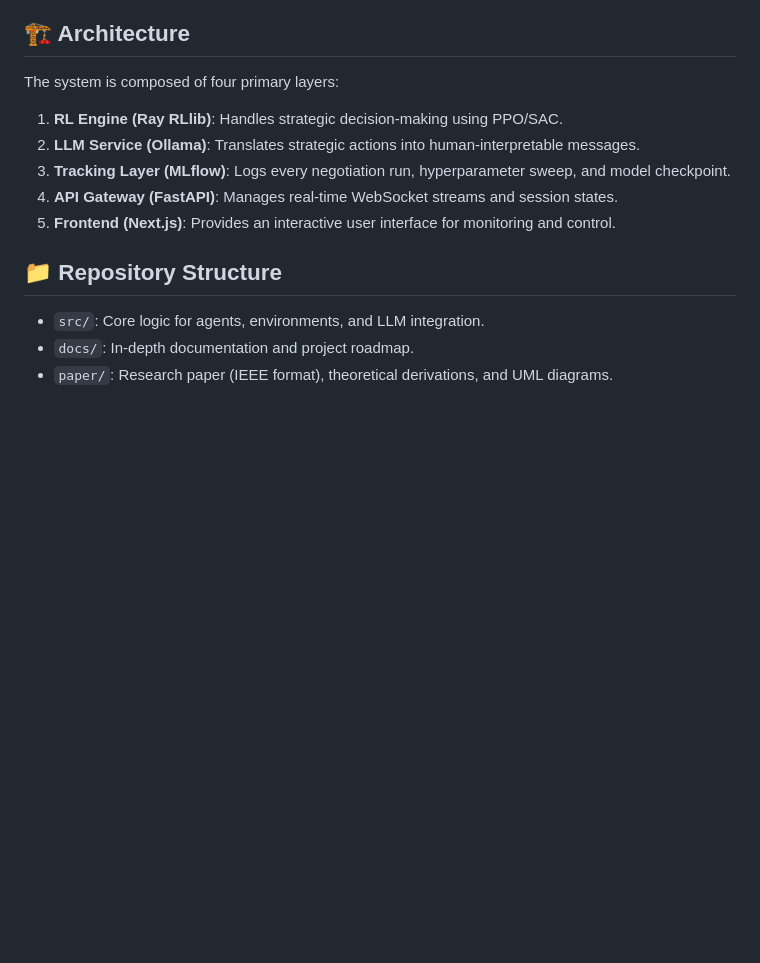
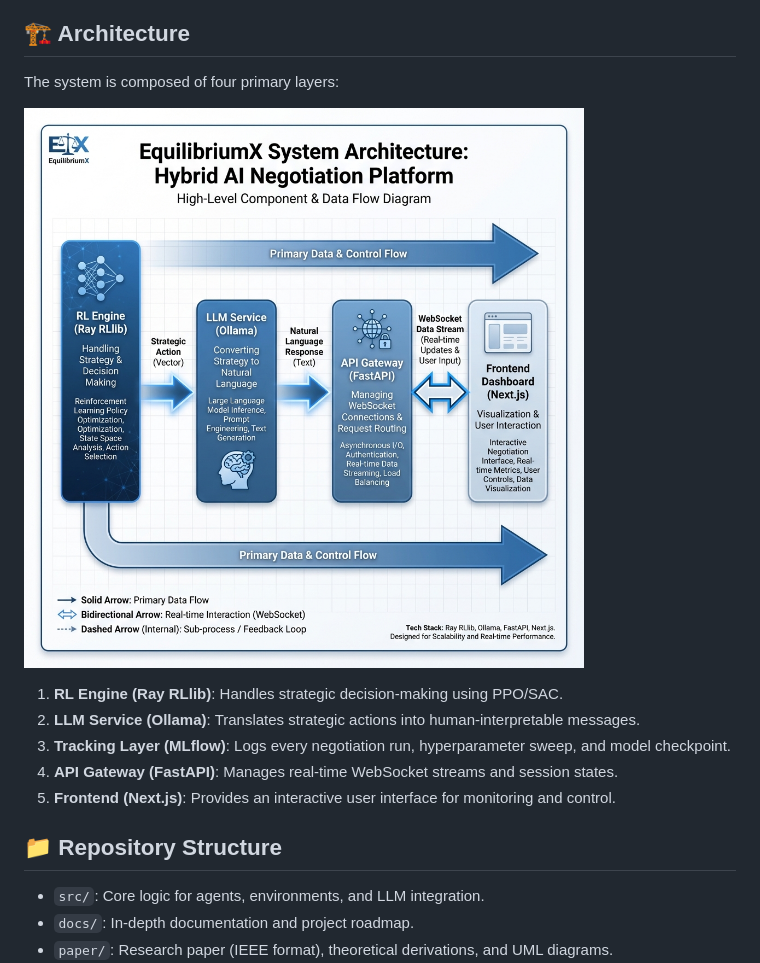
Before and after one commit to loxleyftsck/EquilibriumX-Multi-Agent-Negotiation-Sandbox, a Markdown page: README.md, the part around the change. Rendered like a GitHub page; pictures changed too: assets/equilibriumx_architecture.png (added); blank space fills up the shorter version.

Commit message:
docs: add architecture diagram to README

```diff
--- a/README.md
+++ b/README.md
@@ -19,6 +19,8 @@
 ## 🏗️ Architecture
 
 The system is composed of four primary layers:
+
+![EquilibriumX Architecture](./assets/equilibriumx_architecture.png)
 
 1. **RL Engine (Ray RLlib)**: Handles strategic decision-making using PPO/SAC.
 2. **LLM Service (Ollama)**: Translates strategic actions into human-interpretable messages.
```
